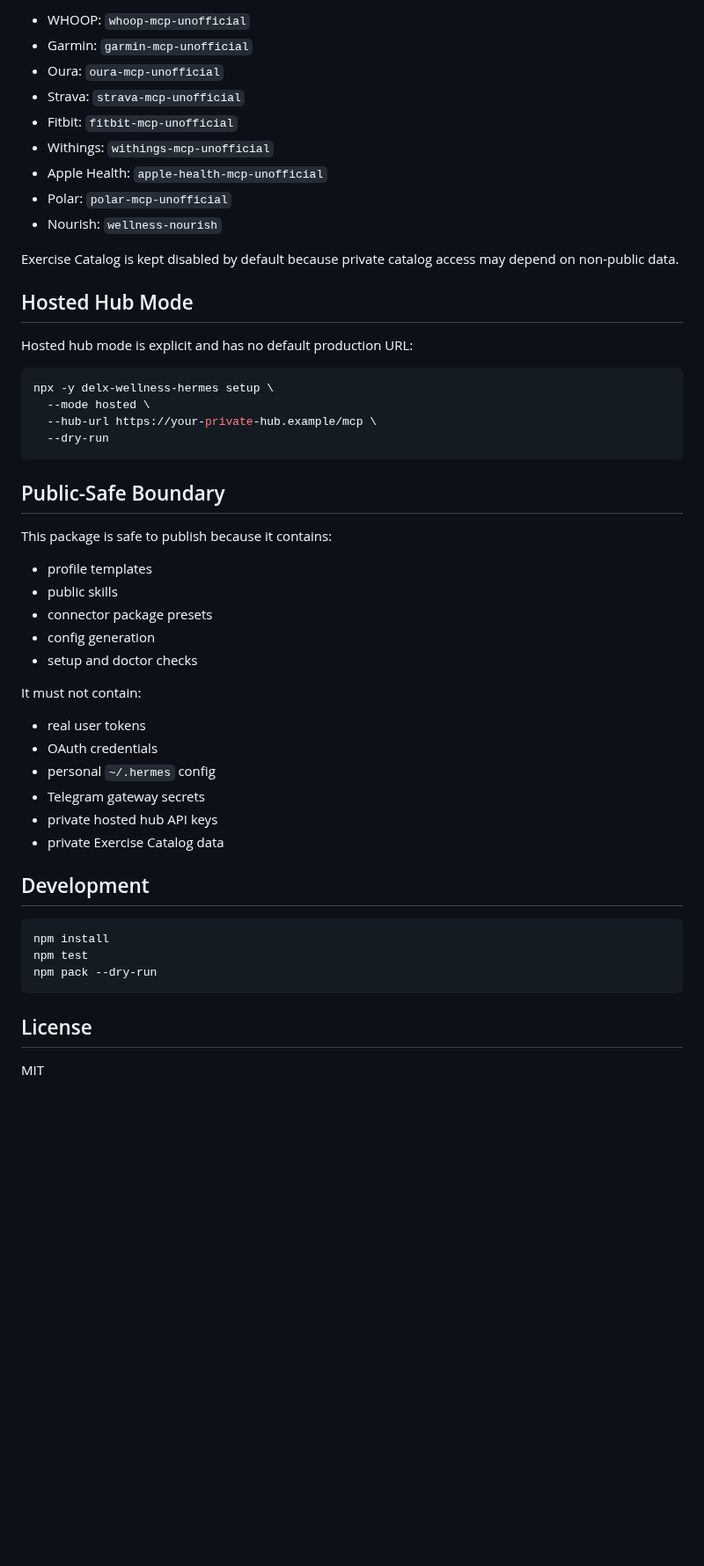
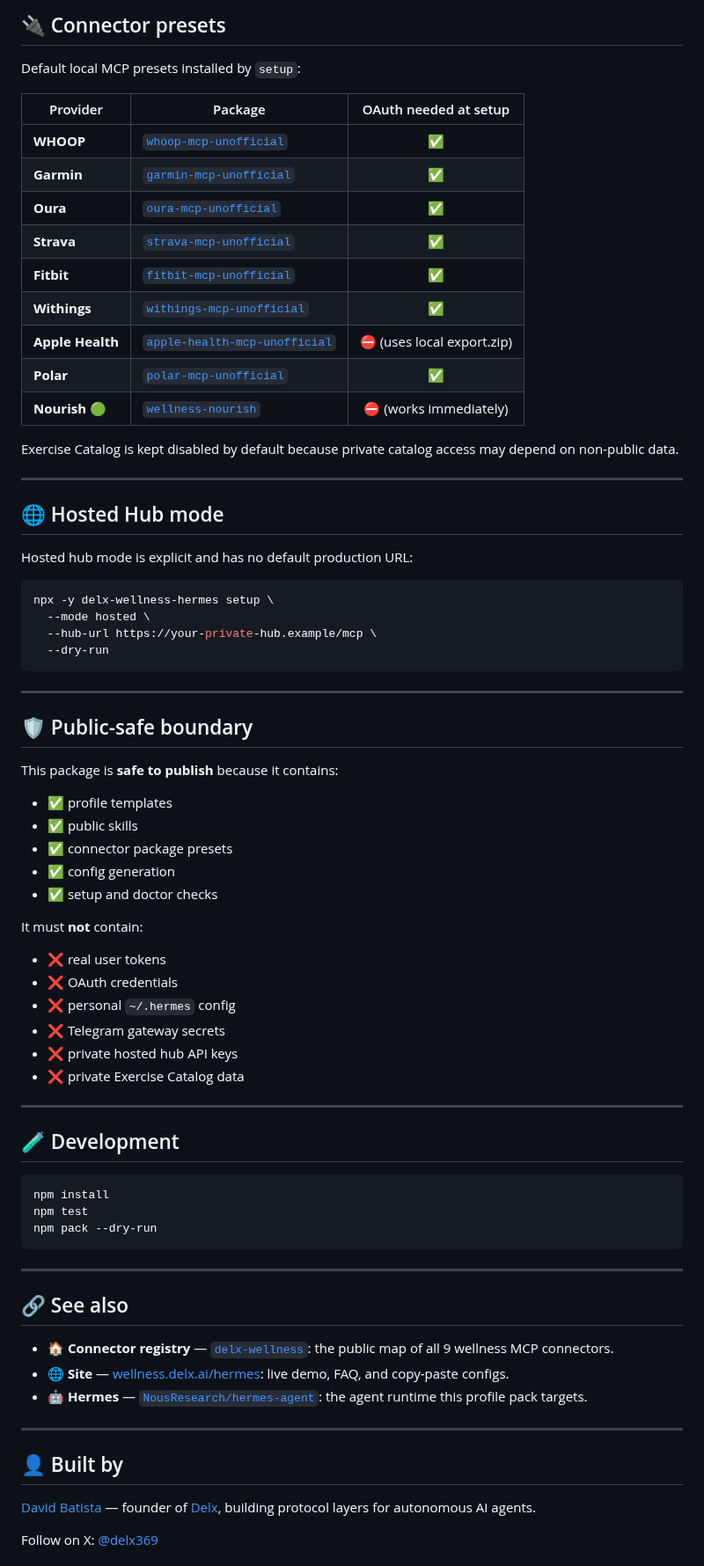
Before and after one commit to davidmosiah/delx-wellness-hermes, a Markdown page: README.md, the part around one of its changes. Shown at 88% size. GitHub-like rendering; blank space fills up the shorter version.

````diff
--- a/README.md
+++ b/README.md
@@ -113,17 +191,25 @@ Default local MCP presets:
 
-- WHOOP: `whoop-mcp-unofficial`
-- Garmin: `garmin-mcp-unofficial`
-- Oura: `oura-mcp-unofficial`
-- Strava: `strava-mcp-unofficial`
-- Fitbit: `fitbit-mcp-unofficial`
-- Withings: `withings-mcp-unofficial`
-- Apple Health: `apple-health-mcp-unofficial`
-- Polar: `polar-mcp-unofficial`
-- Nourish: `wellness-nourish`
+## 🔌 Connector presets
+
+Default local MCP presets installed by `setup`:
+
+| Provider | Package | OAuth needed at setup |
+|---|---|:---:|
+| **WHOOP** | [`whoop-mcp-unofficial`](https://www.npmjs.com/package/whoop-mcp-unofficial) | ✅ |
+| **Garmin** | [`garmin-mcp-unofficial`](https://www.npmjs.com/package/garmin-mcp-unofficial) | ✅ |
+| **Oura** | [`oura-mcp-unofficial`](https://www.npmjs.com/package/oura-mcp-unofficial) | ✅ |
+| **Strava** | [`strava-mcp-unofficial`](https://www.npmjs.com/package/strava-mcp-unofficial) | ✅ |
+| **Fitbit** | [`fitbit-mcp-unofficial`](https://www.npmjs.com/package/fitbit-mcp-unofficial) | ✅ |
+| **Withings** | [`withings-mcp-unofficial`](https://www.npmjs.com/package/withings-mcp-unofficial) | ✅ |
+| **Apple Health** | [`apple-health-mcp-unofficial`](https://www.npmjs.com/package/apple-health-mcp-unofficial) | ⛔ (uses local export.zip) |
+| **Polar** | [`polar-mcp-unofficial`](https://www.npmjs.com/package/polar-mcp-unofficial) | ✅ |
+| **Nourish** 🟢 | [`wellness-nourish`](https://www.npmjs.com/package/wellness-nourish) | ⛔ (works immediately) |
 
 Exercise Catalog is kept disabled by default because private catalog access may depend on non-public data.
 
-## Hosted Hub Mode
+---
+
+## 🌐 Hosted Hub mode
 
 Hosted hub mode is explicit and has no default production URL:
 
@@ -134,26 +220,30 @@ npx -y delx-wellness-hermes setup \
   --dry-run
 ```
 
-## Public-Safe Boundary
+---
 
-This package is safe to publish because it contains:
+## 🛡️ Public-safe boundary
 
-- profile templates
-- public skills
-- connector package presets
-- config generation
-- setup and doctor checks
+This package is **safe to publish** because it contains:
 
-It must not contain:
+- ✅ profile templates
+- ✅ public skills
+- ✅ connector package presets
+- ✅ config generation
+- ✅ setup and doctor checks
 
-- real user tokens
-- OAuth credentials
-- personal `~/.hermes` config
-- Telegram gateway secrets
-- private hosted hub API keys
-- private Exercise Catalog data
+It must **not** contain:
 
-## Development
+- ❌ real user tokens
+- ❌ OAuth credentials
+- ❌ personal `~/.hermes` config
+- ❌ Telegram gateway secrets
+- ❌ private hosted hub API keys
+- ❌ private Exercise Catalog data
+
+---
+
+## 🧪 Development
 
 ```bash
 npm install
@@ -161,6 +251,19 @@ npm test
 npm pack --dry-run
 ```
 
-## License
+---
 
-MIT
+## 🔗 See also
+
+- 🏠 **Connector registry** &mdash; [`delx-wellness`](https://github.com/davidmosiah/delx-wellness): the public map of all 9 wellness MCP connectors.
+- 🌐 **Site** &mdash; [wellness.delx.ai/hermes](https://wellness.delx.ai/hermes): live demo, FAQ, and copy-paste configs.
+- 🤖 **Hermes** &mdash; [`NousResearch/hermes-agent`](https://github.com/NousResearch/hermes-agent): the agent runtime this profile pack targets.
+
+---
+
+## 👤 Built by
+
+[David Batista](https://github.com/davidmosiah) &mdash; founder of [Delx](https://delx.ai), building protocol layers for autonomous AI agents.
+
+Follow on X: [@delx369](https://x.com/delx369)
+
````
Also changed, not shown: other parts of README.md (+119 -34 lines), assets/banner.png (added).
